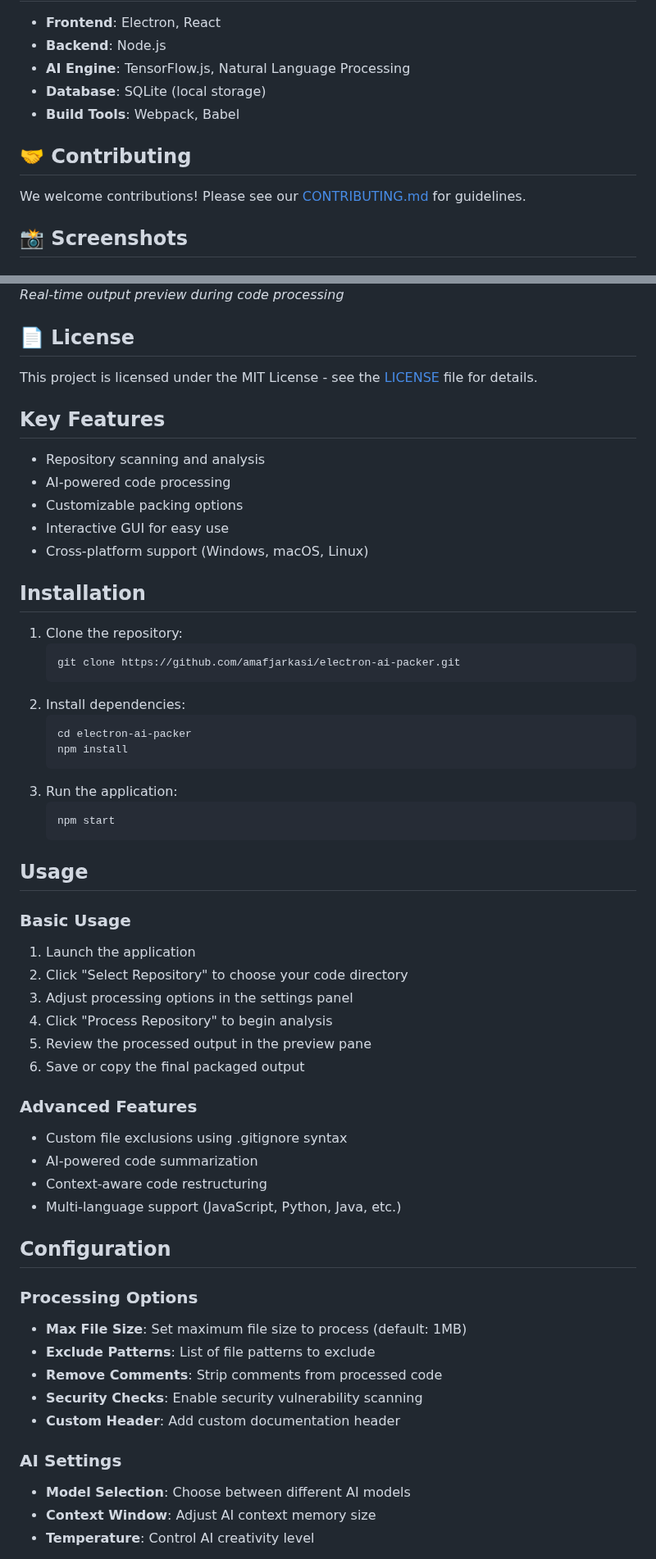
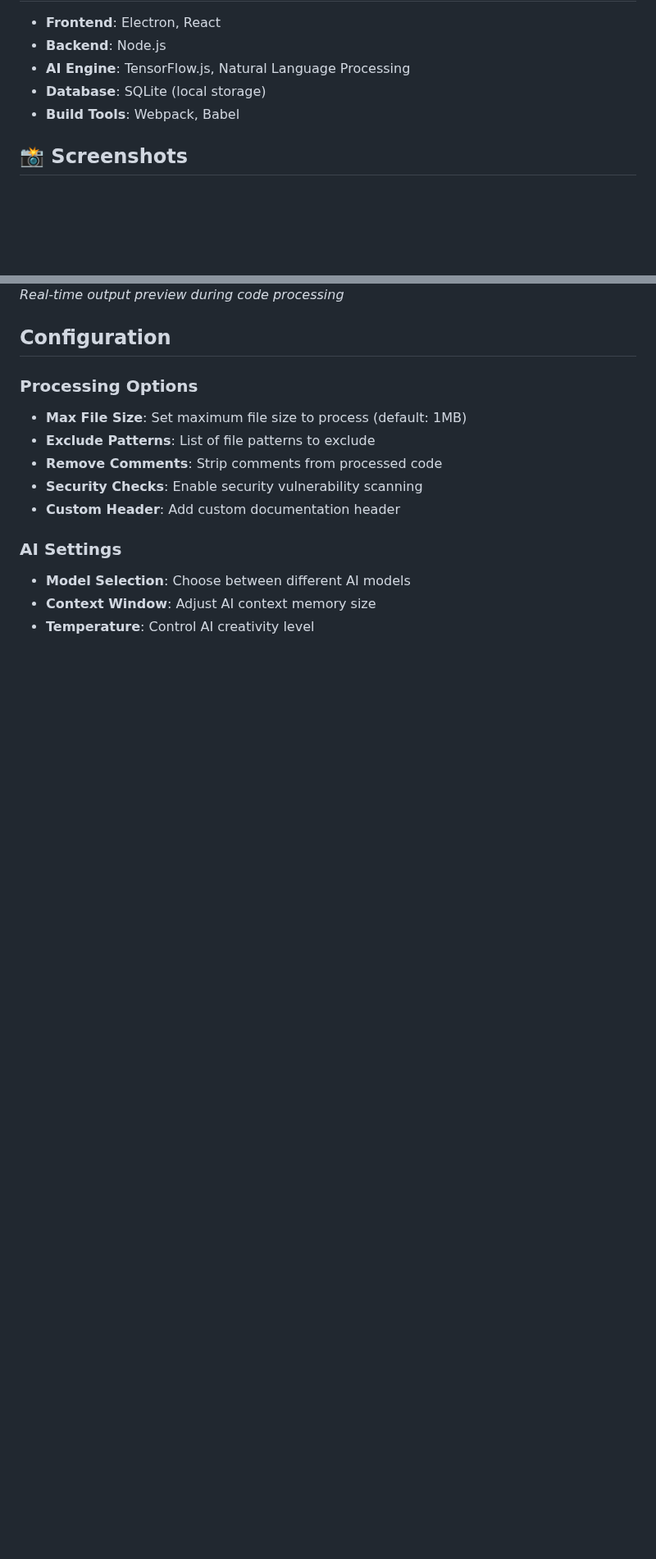
Before and after one commit to amafjarkasi/electron-ai-packer, a Markdown page: README.md, 2 parts joined by grey strips. Shown at 82% size. GitHub-like rendering; blank space fills up the shorter version.

Commit message:
Remove duplicate information from README

````diff
--- a/README.md
+++ b/README.md
@@ -74,10 +74,6 @@ graph TD
 - **Database**: SQLite (local storage)
 - **Build Tools**: Webpack, Babel
 
-## 🤝 Contributing
-
-We welcome contributions! Please see our [CONTRIBUTING.md](CONTRIBUTING.md) for guidelines.
-
 ## 📸 Screenshots
 
 ### Main Interface
@@ -91,49 +87,6 @@ We welcome contributions! Please see our [CONTRIBUTING.md](CONTRIBUTING.md) for
 ### Output Preview
 ![Output Process](assets/output_process.png)
 *Real-time output preview during code processing*
-
-## 📄 License
-
-This project is licensed under the MIT License - see the [LICENSE](LICENSE) file for details.
-
-## Key Features
-- Repository scanning and analysis
-- AI-powered code processing
-- Customizable packing options
-- Interactive GUI for easy use
-- Cross-platform support (Windows, macOS, Linux)
-
-## Installation
-
-1. Clone the repository:
-   ```bash
-   git clone https://github.com/amafjarkasi/electron-ai-packer.git
-   ```
-2. Install dependencies:
-   ```bash
-   cd electron-ai-packer
-   npm install
-   ```
-3. Run the application:
-   ```bash
-   npm start
-   ```
-
-## Usage
-
-### Basic Usage
-1. Launch the application
-2. Click "Select Repository" to choose your code directory
-3. Adjust processing options in the settings panel
-4. Click "Process Repository" to begin analysis
-5. Review the processed output in the preview pane
-6. Save or copy the final packaged output
-
-### Advanced Features
-- Custom file exclusions using .gitignore syntax
-- AI-powered code summarization
-- Context-aware code restructuring
-- Multi-language support (JavaScript, Python, Java, etc.)
 
 ## Configuration
 
````
Also changed, not shown: other parts of README.md (+3 -9 lines).
